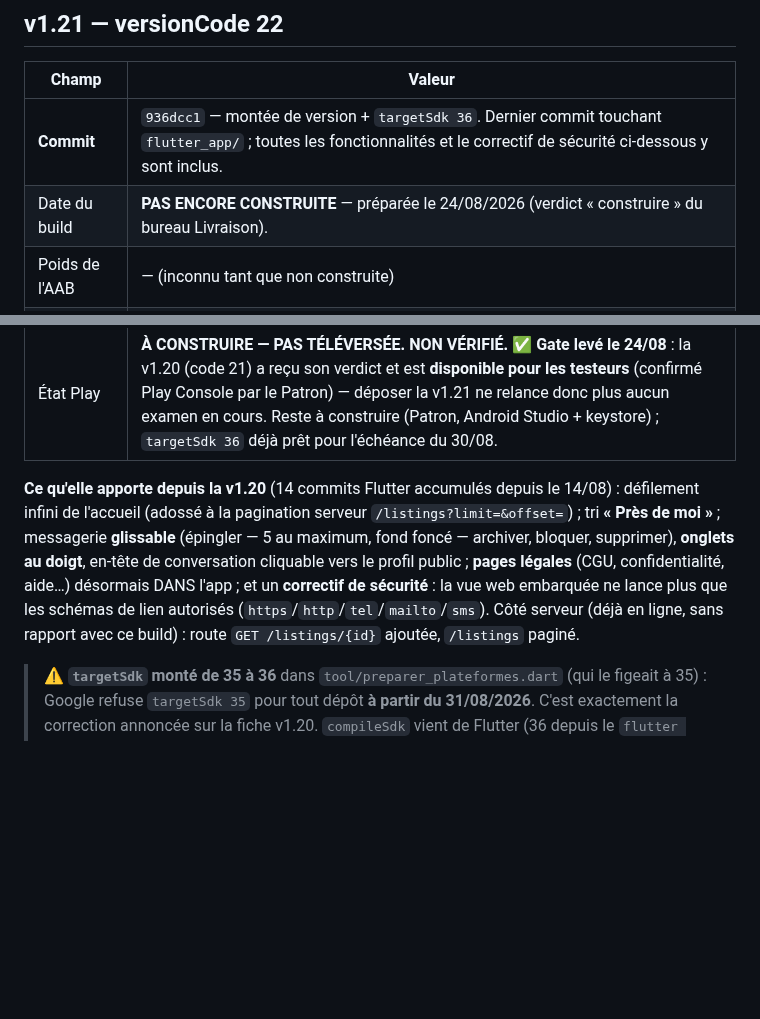
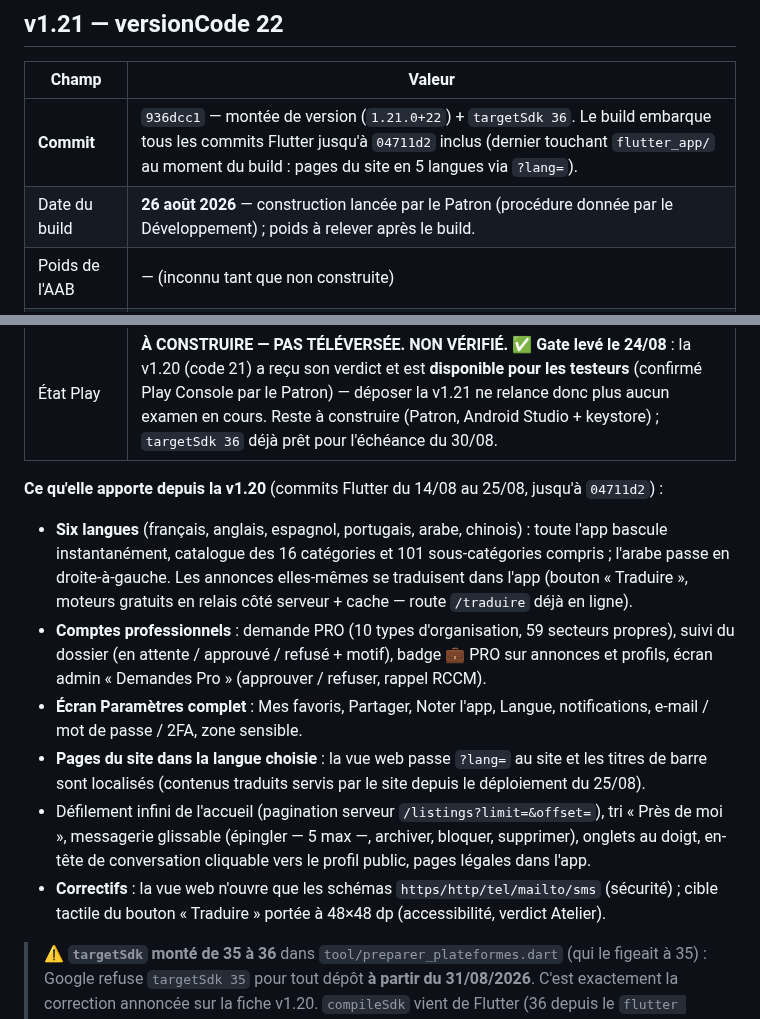
Before and after one commit to Williamszika/Chap.ci, a Markdown page: store/APP-VERSIONS.md, 2 parts joined by grey strips. Rendered like a GitHub page; blank space fills up the shorter version.

Commit message:
Registre des versions : la fiche v1.21 dit tout ce que le build embarque
La fiche du 24/08 s'arrêtait aux quatorze commits d'alors. Depuis, l'app a
reçu les six langues, la traduction des annonces, les comptes Pro et les
pages du site en cinq langues — le Patron construit l'AAB aujourd'hui, la
fiche devait le dire avant le téléversement, comme l'exige le registre.

Co-Authored-By: Claude <noreply@anthropic.com>
Claude-Session: https://claude.ai/code/session_016afBC3axiNMzY6uoJrGgLp

```diff
--- a/store/APP-VERSIONS.md
+++ b/store/APP-VERSIONS.md
@@ -123,20 +123,30 @@ raccourcir** — d'où la priorité du recrutement des testeurs sur tout le rest
 
 | Champ | Valeur |
 |---|---|
-| **Commit** | `936dcc1` — montée de version + `targetSdk 36`. Dernier commit touchant `flutter_app/` ; toutes les fonctionnalités et le correctif de sécurité ci-dessous y sont inclus. |
-| Date du build | **PAS ENCORE CONSTRUITE** — préparée le 24/08/2026 (verdict « construire » du bureau Livraison). |
+| **Commit** | `936dcc1` — montée de version (`1.21.0+22`) + `targetSdk 36`. Le build embarque tous les commits Flutter jusqu'à `04711d2` inclus (dernier touchant `flutter_app/` au moment du build : pages du site en 5 langues via `?lang=`). |
+| Date du build | **26 août 2026** — construction lancée par le Patron (procédure donnée par le Développement) ; poids à relever après le build. |
 | Poids de l'AAB | — (inconnu tant que non construite) |
 | **minSdk 22 · targetSdk 36** | signature d'import `chapci` — `CN=Chap.ci, OU=Mobile, O=Chap.ci, L=Abidjan, ST=Abidjan, C=CI`, SHA-1 `84:98:BB:44:AF:0E:22:2B:F5:3F:1E:6B:C0:D7:18:EF:0F:C8:F4:84` (même clé que la v1.20). |
 | État Play | **À CONSTRUIRE — PAS TÉLÉVERSÉE. NON VÉRIFIÉ.** ✅ **Gate levé le 24/08** : la v1.20 (code 21) a reçu son verdict et est **disponible pour les testeurs** (confirmé Play Console par le Patron) — déposer la v1.21 ne relance donc plus aucun examen en cours. Reste à construire (Patron, Android Studio + keystore) ; `targetSdk 36` déjà prêt pour l'échéance du 30/08. |
 
-**Ce qu'elle apporte depuis la v1.20** (14 commits Flutter accumulés depuis le 14/08) :
-défilement infini de l'accueil (adossé à la pagination serveur `/listings?limit=&offset=`) ;
-tri **« Près de moi »** ; messagerie **glissable** (épingler — 5 au maximum, fond foncé —
-archiver, bloquer, supprimer), **onglets au doigt**, en-tête de conversation cliquable vers
-le profil public ; **pages légales** (CGU, confidentialité, aide…) désormais DANS l'app ;
-et un **correctif de sécurité** : la vue web embarquée ne lance plus que les schémas de lien
-autorisés (`https`/`http`/`tel`/`mailto`/`sms`). Côté serveur (déjà en ligne, sans rapport
-avec ce build) : route `GET /listings/{id}` ajoutée, `/listings` paginé.
+**Ce qu'elle apporte depuis la v1.20** (commits Flutter du 14/08 au 25/08, jusqu'à `04711d2`) :
+
+- **Six langues** (français, anglais, espagnol, portugais, arabe, chinois) : toute l'app bascule
+  instantanément, catalogue des 16 catégories et 101 sous-catégories compris ; l'arabe passe en
+  droite-à-gauche. Les annonces elles-mêmes se traduisent dans l'app (bouton « Traduire »,
+  moteurs gratuits en relais côté serveur + cache — route `/traduire` déjà en ligne).
+- **Comptes professionnels** : demande PRO (10 types d'organisation, 59 secteurs propres),
+  suivi du dossier (en attente / approuvé / refusé + motif), badge 💼 PRO sur annonces et
+  profils, écran admin « Demandes Pro » (approuver / refuser, rappel RCCM).
+- **Écran Paramètres complet** : Mes favoris, Partager, Noter l'app, Langue, notifications,
+  e-mail / mot de passe / 2FA, zone sensible.
+- **Pages du site dans la langue choisie** : la vue web passe `?lang=` au site et les titres de
+  barre sont localisés (contenus traduits servis par le site depuis le déploiement du 25/08).
+- Défilement infini de l'accueil (pagination serveur `/listings?limit=&offset=`), tri « Près de
+  moi », messagerie glissable (épingler — 5 max —, archiver, bloquer, supprimer), onglets au
+  doigt, en-tête de conversation cliquable vers le profil public, pages légales dans l'app.
+- **Correctifs** : la vue web n'ouvre que les schémas `https/http/tel/mailto/sms` (sécurité) ;
+  cible tactile du bouton « Traduire » portée à 48×48 dp (accessibilité, verdict Atelier).
 
 > ⚠️ **`targetSdk` monté de 35 à 36** dans `tool/preparer_plateformes.dart` (qui le figeait
 > à 35) : Google refuse `targetSdk 35` pour tout dépôt **à partir du 31/08/2026**. C'est
```
